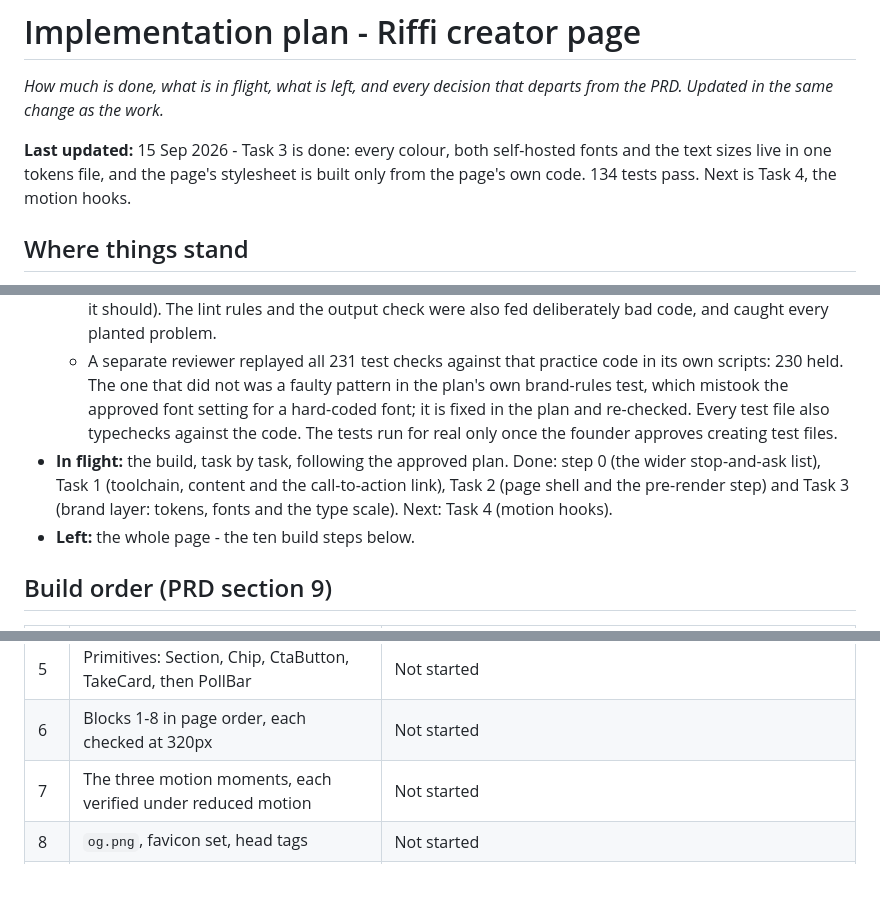
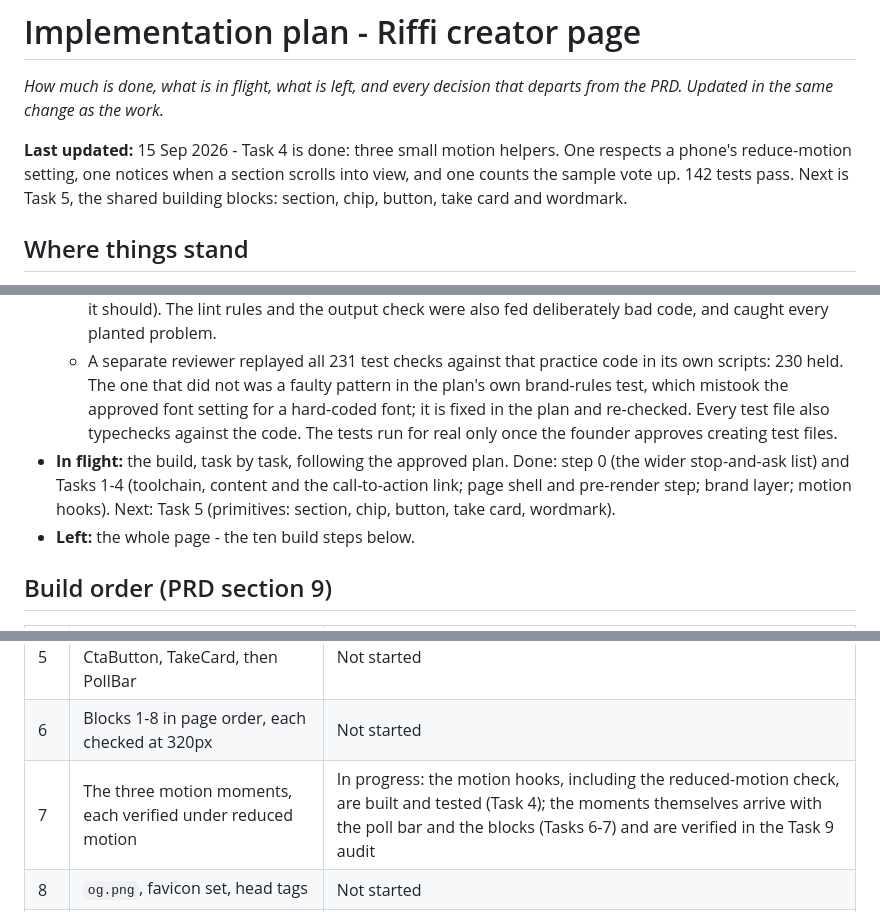
Before and after one commit to akshay09438/RiffiCreator, a Markdown page: docs/implementation-plan.md, 3 parts joined by grey strips. Drawn GitHub-style; blank space fills up the shorter version.

Commit message:
docs: record Task 4 - motion hooks
Co-Authored-By: Claude Opus 5 <noreply@anthropic.com>

```diff
--- a/docs/implementation-plan.md
+++ b/docs/implementation-plan.md
@@ -2,7 +2,7 @@
 
 _How much is done, what is in flight, what is left, and every decision that departs from the PRD. Updated in the same change as the work._
 
-**Last updated:** 15 Sep 2026 - Task 3 is done: every colour, both self-hosted fonts and the text sizes live in one tokens file, and the page's stylesheet is built only from the page's own code. 134 tests pass. Next is Task 4, the motion hooks.
+**Last updated:** 15 Sep 2026 - Task 4 is done: three small motion helpers. One respects a phone's reduce-motion setting, one notices when a section scrolls into view, and one counts the sample vote up. 142 tests pass. Next is Task 5, the shared building blocks: section, chip, button, take card and wordmark.
 
 ## Where things stand
 
@@ -12,7 +12,7 @@ _How much is done, what is in flight, what is left, and every decision that depa
   - 181 behaviour and honesty tests, written by an independent test author who never saw the code.
   - A practice run of the plan's code in a scratch folder outside the project: a clean install of the exact versions, then typecheck, lint, build, the size budgets (JavaScript 67KB of 90KB, the whole page 202KB of 400KB), the output check, the preview images, and the pre-send check (it lists the 12 open items, as it should). The lint rules and the output check were also fed deliberately bad code, and caught every planted problem.
   - A separate reviewer replayed all 231 test checks against that practice code in its own scripts: 230 held. The one that did not was a faulty pattern in the plan's own brand-rules test, which mistook the approved font setting for a hard-coded font; it is fixed in the plan and re-checked. Every test file also typechecks against the code. The tests run for real only once the founder approves creating test files.
-- **In flight:** the build, task by task, following the approved plan. Done: step 0 (the wider stop-and-ask list), Task 1 (toolchain, content and the call-to-action link), Task 2 (page shell and the pre-render step) and Task 3 (brand layer: tokens, fonts and the type scale). Next: Task 4 (motion hooks).
+- **In flight:** the build, task by task, following the approved plan. Done: step 0 (the wider stop-and-ask list) and Tasks 1-4 (toolchain, content and the call-to-action link; page shell and pre-render step; brand layer; motion hooks). Next: Task 5 (primitives: section, chip, button, take card, wordmark).
 - **Left:** the whole page - the ten build steps below.
 
 ## Build order (PRD section 9)
@@ -25,7 +25,7 @@ _How much is done, what is in flight, what is left, and every decision that depa
 | 4 | `content.ts` in full, every `[FILL]` placeholder commented | Done (Task 1): all copy and settings, the six open inputs marked, and a tick-list that `npm run presend` checks |
 | 5 | Primitives: Section, Chip, CtaButton, TakeCard, then PollBar | Not started |
 | 6 | Blocks 1-8 in page order, each checked at 320px | Not started |
-| 7 | The three motion moments, each verified under reduced motion | Not started |
+| 7 | The three motion moments, each verified under reduced motion | In progress: the motion hooks, including the reduced-motion check, are built and tested (Task 4); the moments themselves arrive with the poll bar and the blocks (Tasks 6-7) and are verified in the Task 9 audit |
 | 8 | `og.png`, favicon set, head tags | Not started |
 | 9 | Audit: Lighthouse mobile, 320px overflow, keyboard-only, greyscale | Not started |
 | 10 | Self-critique against PRD 3.6; cut one thing | Not started |
```
